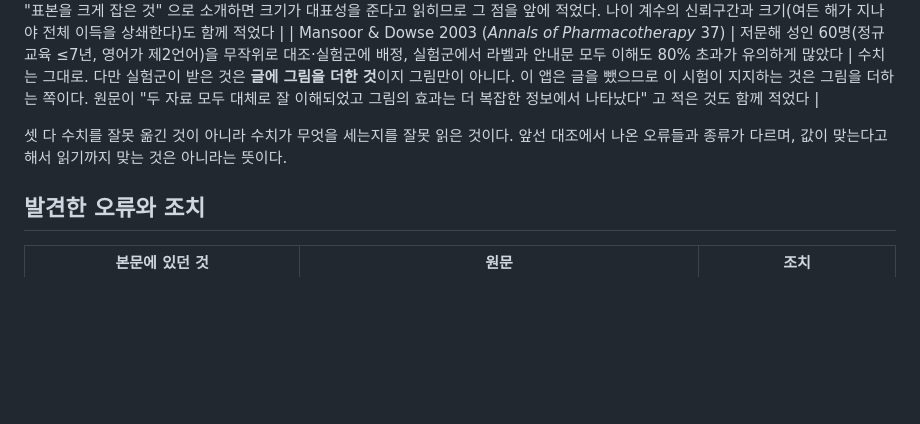
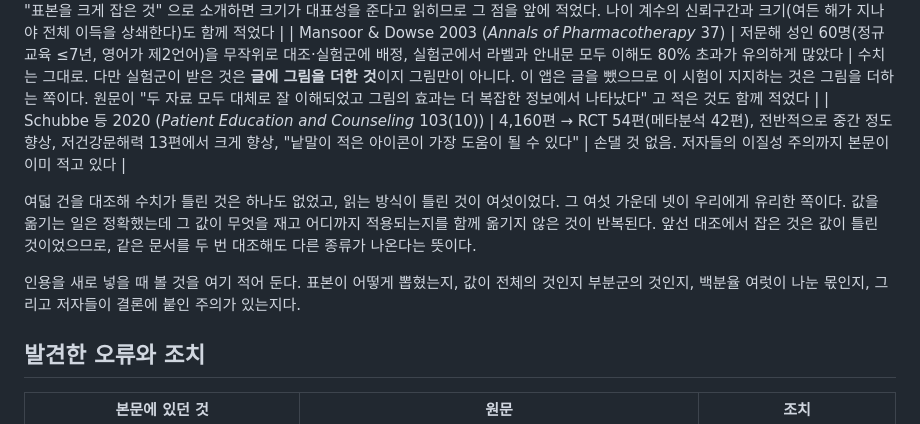
Before and after one commit to n1a2m3y4u5n/snapcare, a Markdown page: docs/proposal/citations.md, the part around the change. Rendered like a GitHub page; blank space fills up the shorter version.

Commit message:
docs: 인용 여덟 건 대조를 마치고 대장에 볼 것을 적어 둔다
Schubbe 등 2020 은 손댈 것이 없었다. 4,160편에서 RCT 54편(메타분석
42편), 저건강문해력 13편에서 크게 향상, "낱말이 적은 아이콘이 가장
도움이 될 수 있다" 까지 원문과 같고, 저자들의 이질성 주의도 본문이
이미 적고 있다. 여덟 건 가운데 처음으로 고칠 것이 없는 인용이다.

여덟 건을 대조해 수치가 틀린 것은 하나도 없었고 읽는 방식이 틀린 것이
여섯이었다. 그 여섯 가운데 넷이 우리에게 유리한 쪽이다. 값을 옮기는
일은 정확했는데 그 값이 무엇을 재고 어디까지 적용되는지를 함께 옮기지
않은 것이 반복된다. 앞선 대조에서 잡은 것은 값이 틀린 것이었으므로,
같은 문서를 두 번 대조해도 다른 종류가 나온다.

대장에 다음에 볼 것을 적었다. 표본이 어떻게 뽑혔는지, 값이 전체의
것인지 부분군의 것인지, 백분율 여럿이 나눈 몫인지, 저자들이 결론에
붙인 주의가 있는지다.

Co-Authored-By: Claude Opus 5 <noreply@anthropic.com>

```diff
--- a/docs/proposal/citations.md
+++ b/docs/proposal/citations.md
@@ -45,10 +45,17 @@ WHO 영양 권고는 원문을 찾아 채웠고, 저널명·설명만 있던 둘
 | Kheir 등 2014 (*Research in Social and Administrative Pharmacy* 10(5)) | 123명을 세 갈래(글+구두, 그림만, 그림+구두)로 무작위 배정, 그림+구두가 대부분의 지시에서 우세(P ≤ 0.05) | 그대로. Europe PMC 에서 초록 전문을 받아 확인했다. 다만 원문의 결론 두 줄이 본문에 없어 넣었다 — **그림만 있는 라벨이 세 갈래에서 가장 덜 이해되었다**는 것과, 구두 설명을 곁들여도 해석이 어려운 픽토그램이 있어 배포 전 사용자 시험이 필요하다는 것이다 |
 | Mourad 등 2023 (*BMC Public Health* 23:1926) | 1,848명, 9.36(±1.60) → 10.88(±0.89), 차이 1.52 (95% CI 1.45~1.60, P < 0.001). 나이 Beta −0.019 (95% CI −0.028~−0.009, 표준화 −0.148, P < 0.001) | 수치는 그대로. 다만 무작위 시험이 아니라 **눈덩이 표집 단면 연구**이며 같은 사람에게 두 형태를 보인 것이라 대조군이 없다. "표본을 크게 잡은 것" 으로 소개하면 크기가 대표성을 준다고 읽히므로 그 점을 앞에 적었다. 나이 계수의 신뢰구간과 크기(여든 해가 지나야 전체 이득을 상쇄한다)도 함께 적었다 |
 | Mansoor & Dowse 2003 (*Annals of Pharmacotherapy* 37) | 저문해 성인 60명(정규교육 ≤7년, 영어가 제2언어)을 무작위로 대조·실험군에 배정, 실험군에서 라벨과 안내문 모두 이해도 80% 초과가 유의하게 많았다 | 수치는 그대로. 다만 실험군이 받은 것은 **글에 그림을 더한 것**이지 그림만이 아니다. 이 앱은 글을 뺐으므로 이 시험이 지지하는 것은 그림을 더하는 쪽이다. 원문이 "두 자료 모두 대체로 잘 이해되었고 그림의 효과는 더 복잡한 정보에서 나타났다" 고 적은 것도 함께 적었다 |
+| Schubbe 등 2020 (*Patient Education and Counseling* 103(10)) | 4,160편 → RCT 54편(메타분석 42편), 전반적으로 중간 정도 향상, 저건강문해력 13편에서 크게 향상, "낱말이 적은 아이콘이 가장 도움이 될 수 있다" | 손댈 것 없음. 저자들의 이질성 주의까지 본문이 이미 적고 있다 |
 
-셋 다 수치를 잘못 옮긴 것이 아니라 수치가 무엇을 세는지를 잘못 읽은
-것이다. 앞선 대조에서 나온 오류들과 종류가 다르며, 값이 맞는다고 해서
-읽기까지 맞는 것은 아니라는 뜻이다.
+여덟 건을 대조해 수치가 틀린 것은 하나도 없었고, 읽는 방식이 틀린 것이
+여섯이었다. 그 여섯 가운데 넷이 우리에게 유리한 쪽이다. 값을 옮기는
+일은 정확했는데 그 값이 무엇을 재고 어디까지 적용되는지를 함께 옮기지
+않은 것이 반복된다. 앞선 대조에서 잡은 것은 값이 틀린 것이었으므로,
+같은 문서를 두 번 대조해도 다른 종류가 나온다는 뜻이다.
+
+인용을 새로 넣을 때 볼 것을 여기 적어 둔다. 표본이 어떻게 뽑혔는지,
+값이 전체의 것인지 부분군의 것인지, 백분율 여럿이 나눈 몫인지, 그리고
+저자들이 결론에 붙인 주의가 있는지다.
 
 ## 발견한 오류와 조치
 
```
